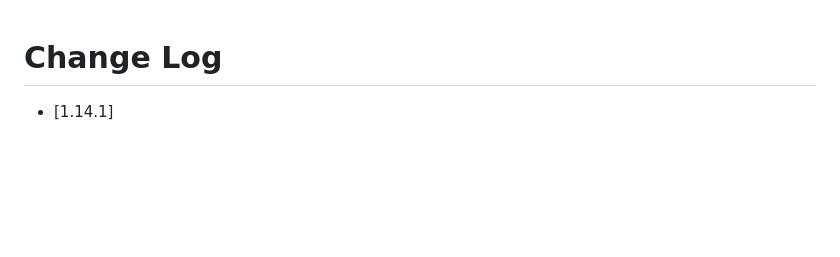
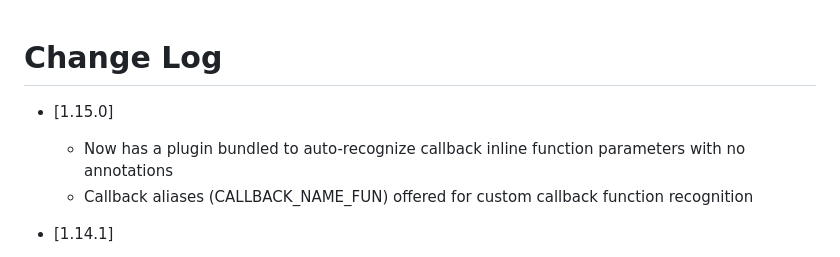
Before and after one commit to filloax/isaac-lua-api-vscode, a Markdown page: CHANGELOG.md, the part around the change. Drawn GitHub-style; blank space fills up the shorter version.

```diff
--- a/CHANGELOG.md
+++ b/CHANGELOG.md
@@ -1,4 +1,8 @@
 # Change Log
+
+* [1.15.0]
+    - Now has a plugin bundled to auto-recognize callback inline function parameters with no annotations
+    - Callback aliases (CALLBACK_NAME_FUN) offered for custom callback function recognition
 
 * [1.14.1]
 	- Support for REPENTOGON 1.1.2d and 1.1.2de
```
Also changed, not shown: README.md (+33 -5 lines), readme/callback-autocomplete.png (added).
